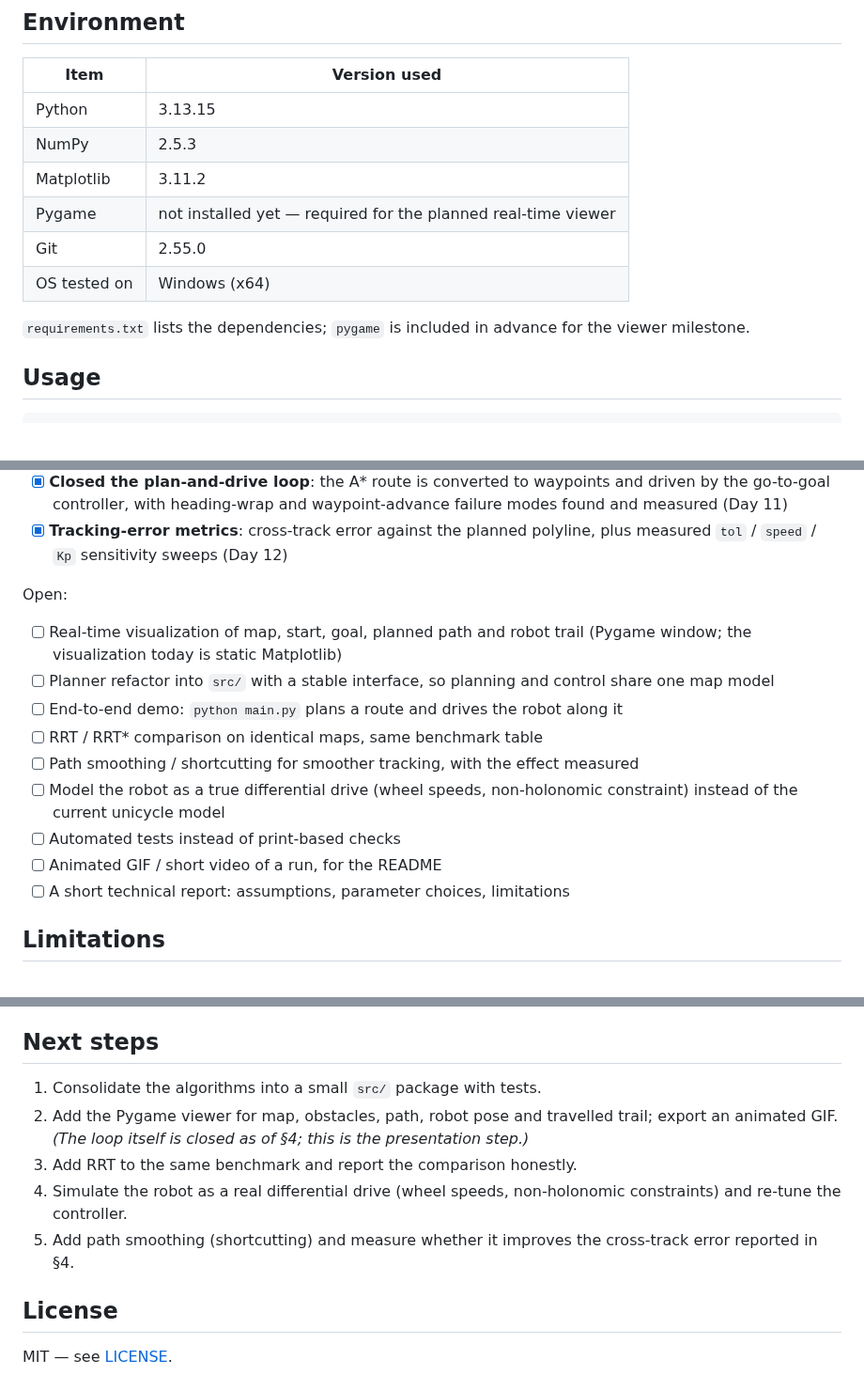
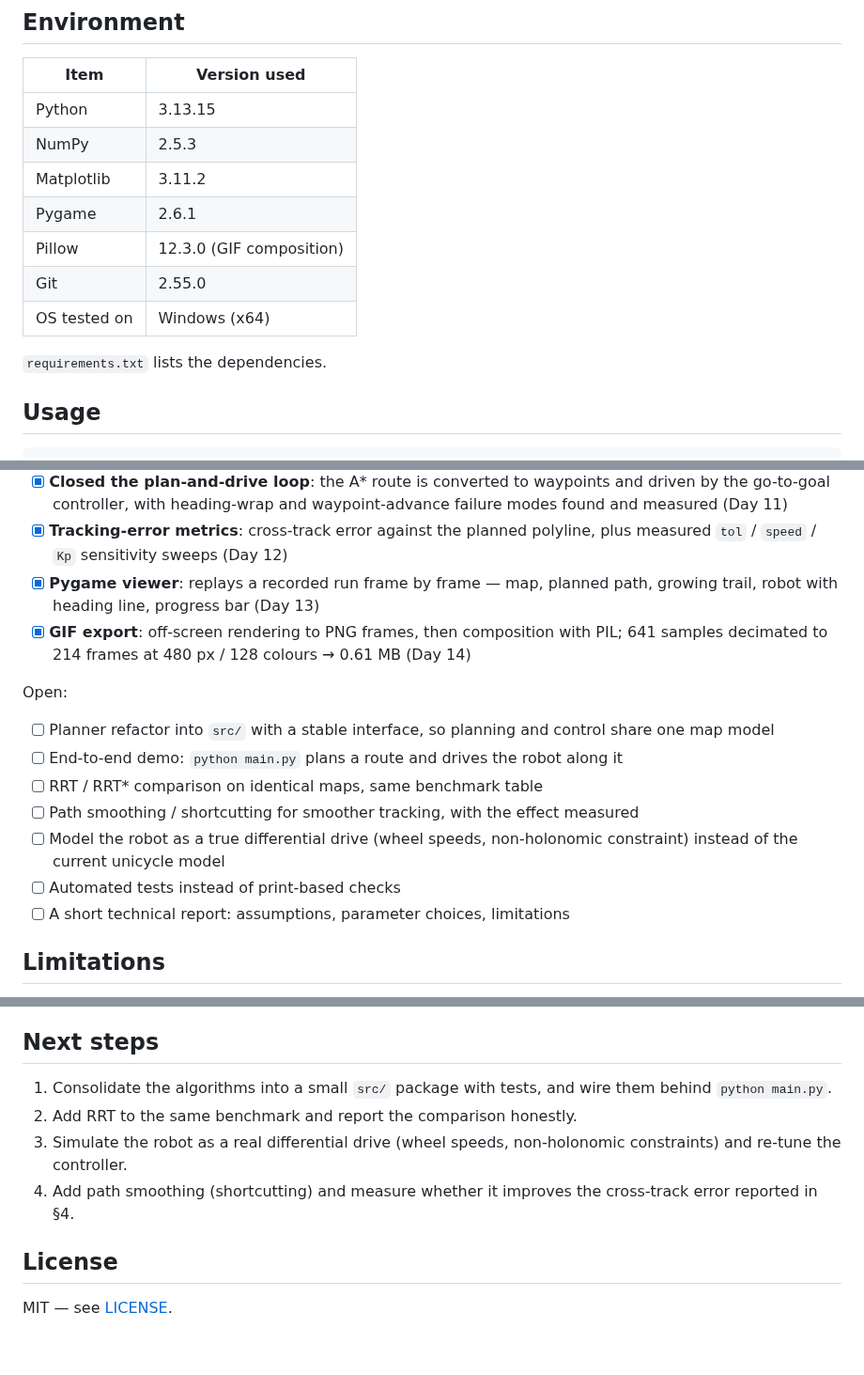
Before and after one commit to ASylviaofmine/robot-nav-sim, a Markdown page: README.md, 3 parts joined by grey strips. Shown at 94% size. GitHub-like rendering; blank space fills up the shorter version.

```diff
--- a/README.md
+++ b/README.md
@@ -186,11 +191,12 @@ A sampling-based planner is planned as a comparison baseline on identical maps
 | Python | 3.13.15 |
 | NumPy | 2.5.3 |
 | Matplotlib | 3.11.2 |
-| Pygame | not installed yet — required for the planned real-time viewer |
+| Pygame | 2.6.1 |
+| Pillow | 12.3.0 (GIF composition) |
 | Git | 2.55.0 |
 | OS tested on | Windows (x64) |
 
-`requirements.txt` lists the dependencies; `pygame` is included in advance for the viewer milestone.
+`requirements.txt` lists the dependencies.
 
 ## Usage
 
@@ -261,17 +282,17 @@ Done:
 - [x] English README with problem statement, algorithm rationale, complexity, environment, usage and measured results
 - [x] **Closed the plan-and-drive loop**: the A\* route is converted to waypoints and driven by the go-to-goal controller, with heading-wrap and waypoint-advance failure modes found and measured (Day 11)
 - [x] **Tracking-error metrics**: cross-track error against the planned polyline, plus measured `tol` / `speed` / `Kp` sensitivity sweeps (Day 12)
+- [x] **Pygame viewer**: replays a recorded run frame by frame — map, planned path, growing trail, robot with heading line, progress bar (Day 13)
+- [x] **GIF export**: off-screen rendering to PNG frames, then composition with PIL; 641 samples decimated to 214 frames at 480 px / 128 colours → 0.61 MB (Day 14)
 
 Open:
 
-- [ ] Real-time visualization of map, start, goal, planned path and robot trail (Pygame window; the visualization today is static Matplotlib)
 - [ ] Planner refactor into `src/` with a stable interface, so planning and control share one map model
 - [ ] End-to-end demo: `python main.py` plans a route and drives the robot along it
 - [ ] RRT / RRT* comparison on identical maps, same benchmark table
 - [ ] Path smoothing / shortcutting for smoother tracking, with the effect measured
 - [ ] Model the robot as a true differential drive (wheel speeds, non-holonomic constraint) instead of the current unicycle model
 - [ ] Automated tests instead of print-based checks
-- [ ] Animated GIF / short video of a run, for the README
 - [ ] A short technical report: assumptions, parameter choices, limitations
 
 ## Limitations
@@ -287,11 +308,10 @@ Open:
 
 ## Next steps
 
-1. Consolidate the algorithms into a small `src/` package with tests.
-2. Add the Pygame viewer for map, obstacles, path, robot pose and travelled trail; export an animated GIF. *(The loop itself is closed as of §4; this is the presentation step.)*
-3. Add RRT to the same benchmark and report the comparison honestly.
-4. Simulate the robot as a real differential drive (wheel speeds, non-holonomic constraints) and re-tune the controller.
-5. Add path smoothing (shortcutting) and measure whether it improves the cross-track error reported in §4.
+1. Consolidate the algorithms into a small `src/` package with tests, and wire them behind `python main.py`.
+2. Add RRT to the same benchmark and report the comparison honestly.
+3. Simulate the robot as a real differential drive (wheel speeds, non-holonomic constraints) and re-tune the controller.
+4. Add path smoothing (shortcutting) and measure whether it improves the cross-track error reported in §4.
 
 ## License
 
```
Also changed, not shown: other parts of README.md (+23 -3 lines), docs/demo.gif (added), 1 other file.
